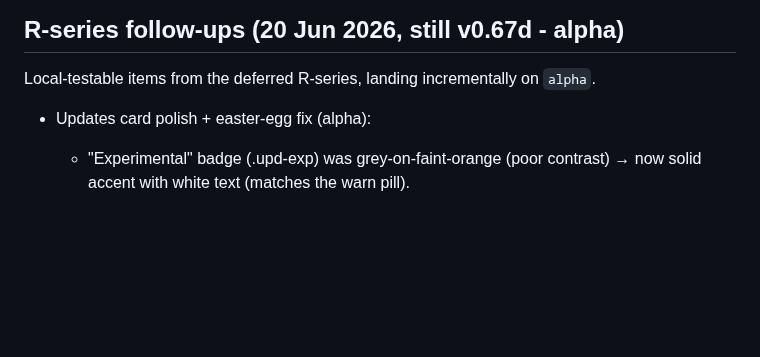
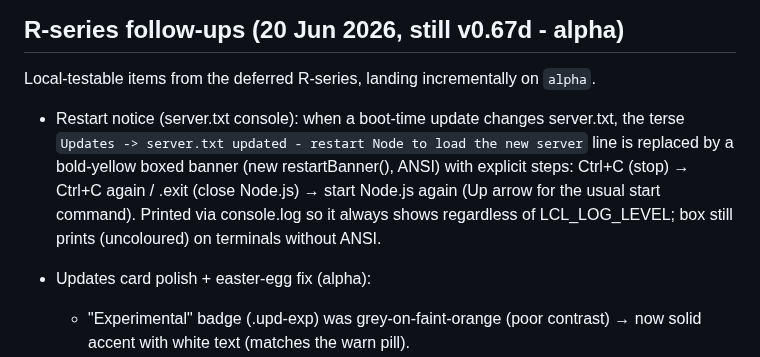
Before and after one commit to hack-techv2/LCL, a Markdown page: CHANGELOG.md, the part around the change. Rendered like a GitHub page; blank space fills up the shorter version.

Commit message:
docs: note server.txt restart banner

```diff
--- a/CHANGELOG.md
+++ b/CHANGELOG.md
@@ -5,6 +5,14 @@ LCL CHANGELOG  —  v0.67d
 R-series follow-ups (20 Jun 2026, still v0.67d - alpha)
 ------------------------------------------------------
 Local-testable items from the deferred R-series, landing incrementally on `alpha`.
+
+- Restart notice (server.txt console): when a boot-time update changes server.txt,
+  the terse `Updates -> server.txt updated - restart Node to load the new server`
+  line is replaced by a bold-yellow boxed banner (new restartBanner(), ANSI) with
+  explicit steps: Ctrl+C (stop) → Ctrl+C again / .exit (close Node.js) → start
+  Node.js again (Up arrow for the usual start command). Printed via console.log so
+  it always shows regardless of LCL_LOG_LEVEL; box still prints (uncoloured) on
+  terminals without ANSI.
 
 - Updates card polish + easter-egg fix (alpha):
   - "Experimental" badge (.upd-exp) was grey-on-faint-orange (poor contrast) →
```
